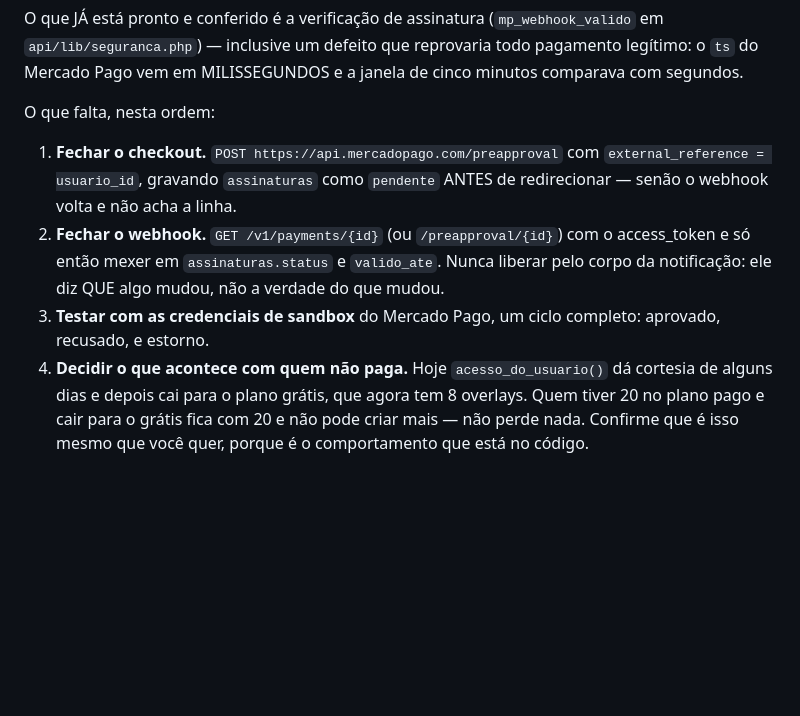
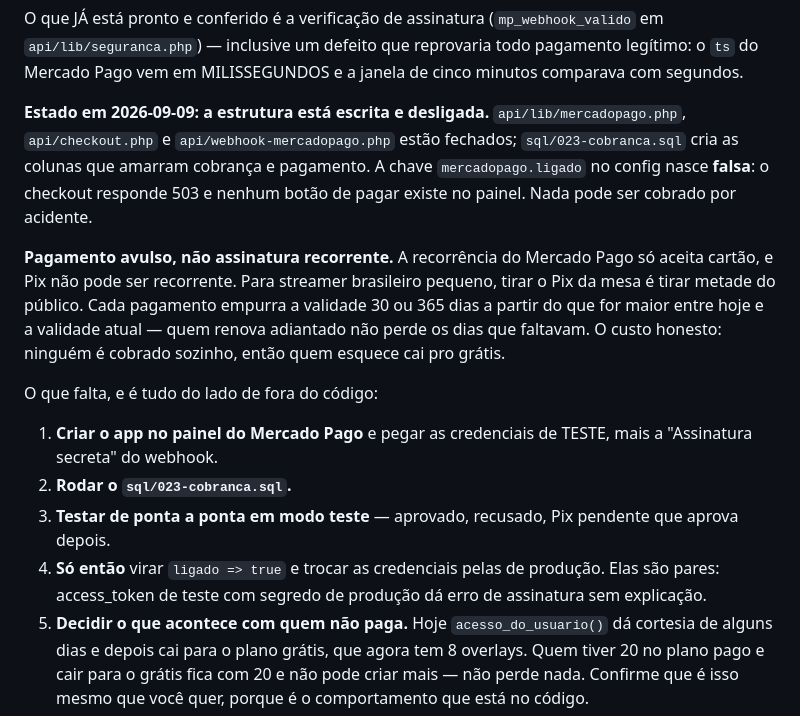
Before and after one commit to EnzocaTrovoada/zocacontroller, a Markdown page: ARQUITETURA.md, the part around the change. GitHub-like rendering; blank space fills up the shorter version.

Commit message:
O roteiro: a cobrança saiu do papel

```diff
--- a/ARQUITETURA.md
+++ b/ARQUITETURA.md
@@ -373,17 +373,31 @@ O que JÁ está pronto e conferido é a verificação de assinatura
 reprovaria todo pagamento legítimo: o `ts` do Mercado Pago vem em
 MILISSEGUNDOS e a janela de cinco minutos comparava com segundos.
 
-O que falta, nesta ordem:
+**Estado em 2026-09-09: a estrutura está escrita e desligada.**
+`api/lib/mercadopago.php`, `api/checkout.php` e
+`api/webhook-mercadopago.php` estão fechados; `sql/023-cobranca.sql` cria as
+colunas que amarram cobrança e pagamento. A chave `mercadopago.ligado` no
+config nasce **falsa**: o checkout responde 503 e nenhum botão de pagar
+existe no painel. Nada pode ser cobrado por acidente.
 
-1. **Fechar o checkout.** `POST https://api.mercadopago.com/preapproval` com
-   `external_reference = usuario_id`, gravando `assinaturas` como `pendente`
-   ANTES de redirecionar — senão o webhook volta e não acha a linha.
-2. **Fechar o webhook.** `GET /v1/payments/{id}` (ou `/preapproval/{id}`) com
-   o access_token e só então mexer em `assinaturas.status` e `valido_ate`.
-   Nunca liberar pelo corpo da notificação: ele diz QUE algo mudou, não a
-   verdade do que mudou.
-3. **Testar com as credenciais de sandbox** do Mercado Pago, um ciclo
-   completo: aprovado, recusado, e estorno.
+**Pagamento avulso, não assinatura recorrente.** A recorrência do Mercado
+Pago só aceita cartão, e Pix não pode ser recorrente. Para streamer
+brasileiro pequeno, tirar o Pix da mesa é tirar metade do público. Cada
+pagamento empurra a validade 30 ou 365 dias a partir do que for maior entre
+hoje e a validade atual — quem renova adiantado não perde os dias que
+faltavam. O custo honesto: ninguém é cobrado sozinho, então quem esquece cai
+pro grátis.
+
+O que falta, e é tudo do lado de fora do código:
+
+1. **Criar o app no painel do Mercado Pago** e pegar as credenciais de
+   TESTE, mais a "Assinatura secreta" do webhook.
+2. **Rodar o `sql/023-cobranca.sql`.**
+3. **Testar de ponta a ponta em modo teste** — aprovado, recusado, Pix
+   pendente que aprova depois.
+4. **Só então** virar `ligado => true` e trocar as credenciais pelas de
+   produção. Elas são pares: access_token de teste com segredo de produção dá
+   erro de assinatura sem explicação.
 4. **Decidir o que acontece com quem não paga.** Hoje `acesso_do_usuario()`
    dá cortesia de alguns dias e depois cai para o plano grátis, que agora tem
    8 overlays. Quem tiver 20 no plano pago e cair para o grátis fica com 20 e
```
